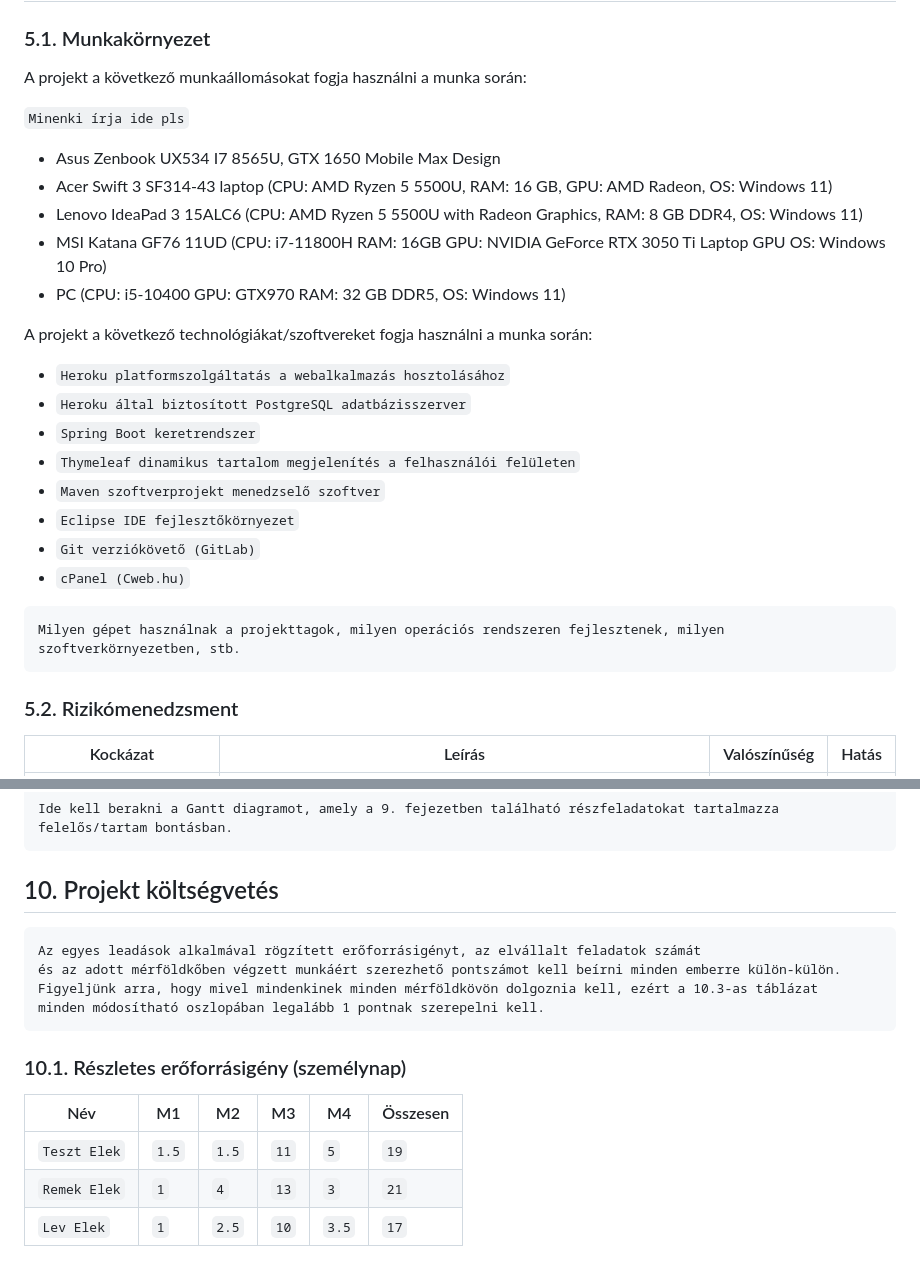
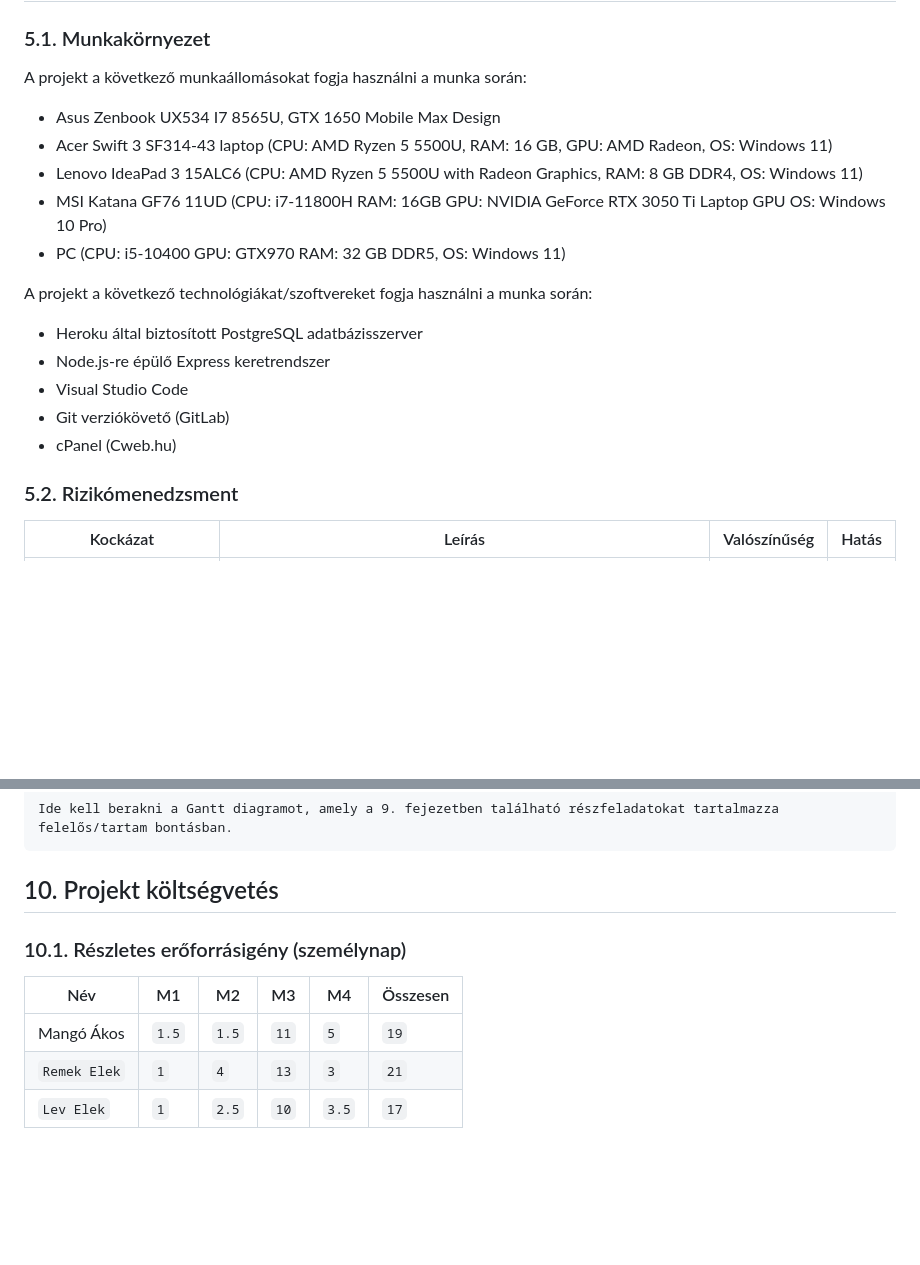
Before and after one commit to nacsagergo1/rendszerfejlesztes, a Markdown page: Projektterv.md, 2 parts joined by grey strips. Rendered like a GitHub page; blank space fills up the shorter version.

Commit message:
Projektterv.md update soksok

````diff
--- a/Projektterv.md
+++ b/Projektterv.md
@@ -70,7 +70,6 @@ A projekt a következő emberekből áll:
 
 A projekt a következő munkaállomásokat fogja használni a munka során:
 
-`Minenki írja ide pls`
 
 - Asus Zenbook UX534 I7 8565U, GTX 1650 Mobile Max Design
 - Acer Swift 3 SF314-43 laptop (CPU: AMD Ryzen 5 5500U, RAM: 16 GB, GPU: AMD Radeon, OS: Windows 11)
@@ -80,17 +79,12 @@ A projekt a következő munkaállomásokat fogja használni a munka során:
 
 A projekt a következő technológiákat/szoftvereket fogja használni a munka során:
 
- - `Heroku platformszolgáltatás a webalkalmazás hosztolásához`
- - `Heroku által biztosított PostgreSQL adatbázisszerver`
- - `Spring Boot keretrendszer`
- - `Thymeleaf dinamikus tartalom megjelenítés a felhasználói felületen`
- - `Maven szoftverprojekt menedzselő szoftver`
- - `Eclipse IDE fejlesztőkörnyezet`
- - `Git verziókövető (GitLab)`
- - `cPanel (Cweb.hu)`
-```
-Milyen gépet használnak a projekttagok, milyen operációs rendszeren fejlesztenek, milyen szoftverkörnyezetben, stb.
-```
+ - Heroku által biztosított PostgreSQL adatbázisszerver
+ - Node.js-re épülő Express keretrendszer
+ - Visual Studio Code
+ - Git verziókövető (GitLab)
+ - cPanel (Cweb.hu)
+
 
 ### 5.2. Rizikómenedzsment
 
@@ -527,19 +521,13 @@ Ide kell berakni a Gantt diagramot, amely a 9. fejezetben található részfelad
 
 ## 10. Projekt költségvetés
 
-```
-Az egyes leadások alkalmával rögzített erőforrásigényt, az elvállalt feladatok számát
-és az adott mérföldkőben végzett munkáért szerezhető pontszámot kell beírni minden emberre külön-külön.
-Figyeljünk arra, hogy mivel mindenkinek minden mérföldkövön dolgoznia kell, ezért a 10.3-as táblázat
-minden módosítható oszlopában legalább 1 pontnak szerepelni kell.
-```
 
 ### 10.1. Részletes erőforrásigény (személynap)
 
 
 | Név          |   M1  |   M2  |   M3 |   M4  | Összesen |
 |--------------|-------|-------|------|-------|----------|
-| `Teszt Elek` | `1.5` | `1.5` | `11` | `5`   | `19`     |
+| Mangó Ákos | `1.5` | `1.5` | `11` | `5`   | `19`     |
 | `Remek Elek` | `1`   | `4`   | `13` | `3`   | `21`     |
 | `Lev Elek`   | `1`   | `2.5` | `10` | `3.5` | `17`     |
 
````
Also changed, not shown: other parts of Projektterv.md (+1 -1 lines).
